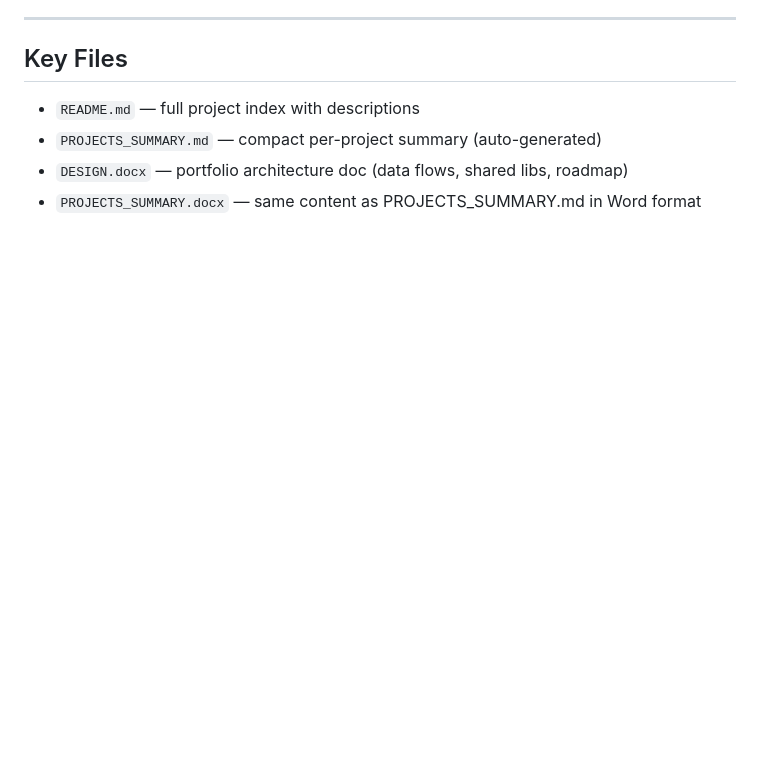
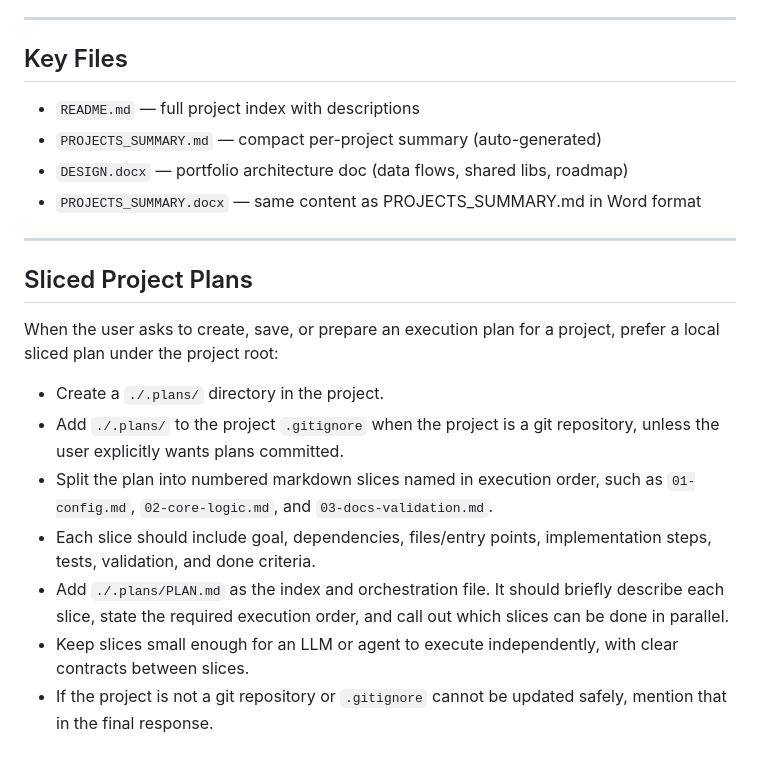
Before and after one commit to ogreen111/dev-portfolio, a Markdown page: CLAUDE.md, the part around one of its changes. Rendered like a GitHub page; blank space fills up the shorter version.

```diff
--- a/CLAUDE.md
+++ b/CLAUDE.md
@@ -75,3 +91,17 @@ This directory (`~/Documents/dev/`) is the root of a personal development worksp
 - `PROJECTS_SUMMARY.md` — compact per-project summary (auto-generated)
 - `DESIGN.docx` — portfolio architecture doc (data flows, shared libs, roadmap)
 - `PROJECTS_SUMMARY.docx` — same content as PROJECTS_SUMMARY.md in Word format
+
+---
+
+## Sliced Project Plans
+
+When the user asks to create, save, or prepare an execution plan for a project, prefer a local sliced plan under the project root:
+
+- Create a `./.plans/` directory in the project.
+- Add `./.plans/` to the project `.gitignore` when the project is a git repository, unless the user explicitly wants plans committed.
+- Split the plan into numbered markdown slices named in execution order, such as `01-config.md`, `02-core-logic.md`, and `03-docs-validation.md`.
+- Each slice should include goal, dependencies, files/entry points, implementation steps, tests, validation, and done criteria.
+- Add `./.plans/PLAN.md` as the index and orchestration file. It should briefly describe each slice, state the required execution order, and call out which slices can be done in parallel.
+- Keep slices small enough for an LLM or agent to execute independently, with clear contracts between slices.
+- If the project is not a git repository or `.gitignore` cannot be updated safely, mention that in the final response.
```
Also changed, not shown: other parts of CLAUDE.md (+20 -4 lines).
